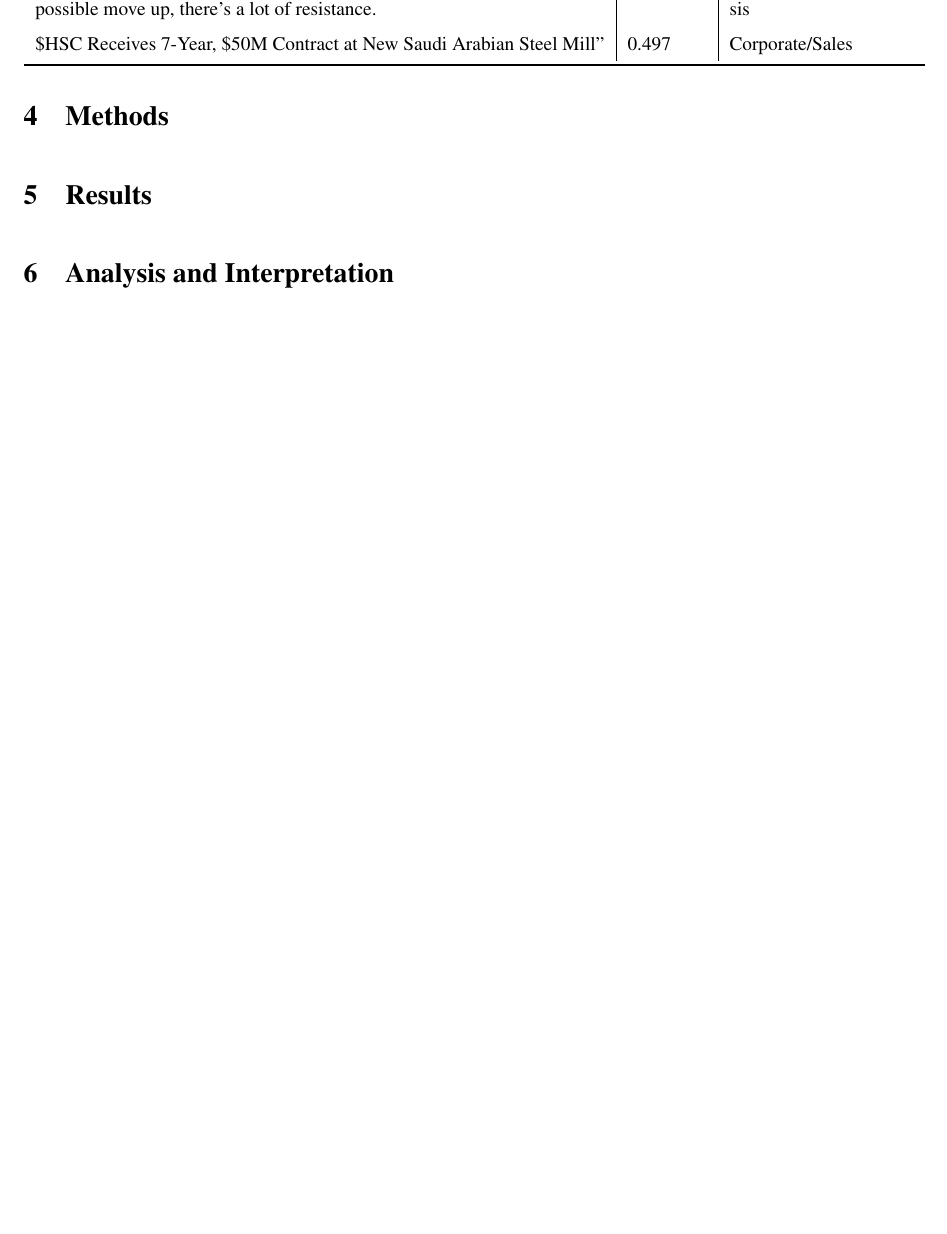
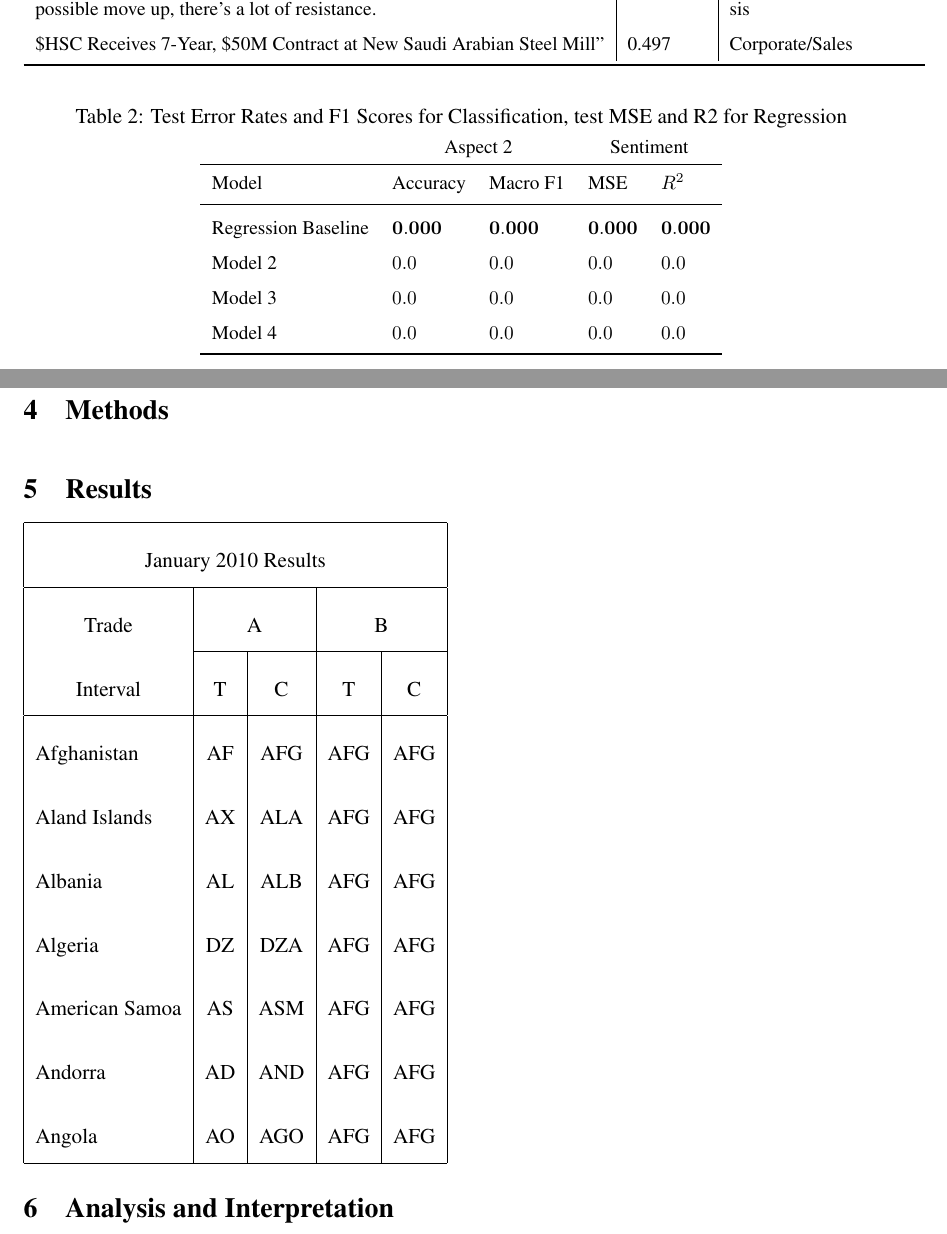
Before and after one commit to elinsky/fiqa, a LaTeX paper (paper/paper.tex): part of page 6 of 7 before the commit and two parts of pages 6 and 7 of 9 after it, the two joined at a grey line, cut so that both start at the same text, the shorter picture padded with empty space. Compiled offline with pdfLaTeX.

Commit message:
Add results table to paper

```diff
--- a/paper/paper.tex
+++ b/paper/paper.tex
@@ -289,6 +289,45 @@ The Financial Opinion Mining and Question Answering (FIQA) 2018 dataset \citep{1
 \section{Results}
 
 
+
+
+\begin{table*}
+  \small
+  \caption{Test Error Rates and F1 Scores for Classification, test MSE and R2 for Regression}
+  \label{results-table}
+  \centering
+  \begin{tabular}{lllll}
+    \multicolumn{1}{c}{} & \multicolumn{2}{c}{Aspect 2} & \multicolumn{2}{c}{Sentiment}\\
+    \hline
+    Model                   & Accuracy         & Macro F1         & MSE              & $R^2$ \\
+    \midrule
+    Regression Baseline     & $\mathbf{0.000}$ & $\mathbf{0.000}$ & $\mathbf{0.000}$ & $\mathbf{0.000}$ \\
+    Model 2                 & $0.0$            & $0.0$            & $0.0$            & $0.0$            \\
+    Model 3                 & $0.0$            & $0.0$            & $0.0$            & $0.0$            \\
+    Model 4                 & $0.0$            & $0.0$            & $0.0$            & $0.0$            \\
+    \bottomrule
+  \end{tabular}
+\end{table*}
+
+\begin{tabular}{|l|c|c|c|c|}
+\hline
+\multicolumn{5}{|c|}{January 2010 Results} \\
+\hline
+\multicolumn{1}{|c|}{Trade} & \multicolumn{2}{c|}{A} & \multicolumn{2}{c|}{B}\\
+\cline{2-5}
+\multicolumn{1}{|c|}{Interval} & T & C & T & C \\
+\hline
+Afghanistan   & AF    &AFG&AFG&AFG\\
+Aland Islands&   AX  & ALA&AFG&AFG   \\
+Albania &AL & ALB&AFG&AFG\\
+Algeria    &DZ & DZA&AFG&AFG\\
+American Samoa&   AS  & ASM&AFG&AFG\\
+Andorra& AD  & AND&AFG&AFG   \\
+Angola& AO  & AGO&AFG&AFG\\
+\hline
+\end{tabular}
+
+
 \section{Analysis and Interpretation}
 
 
```
